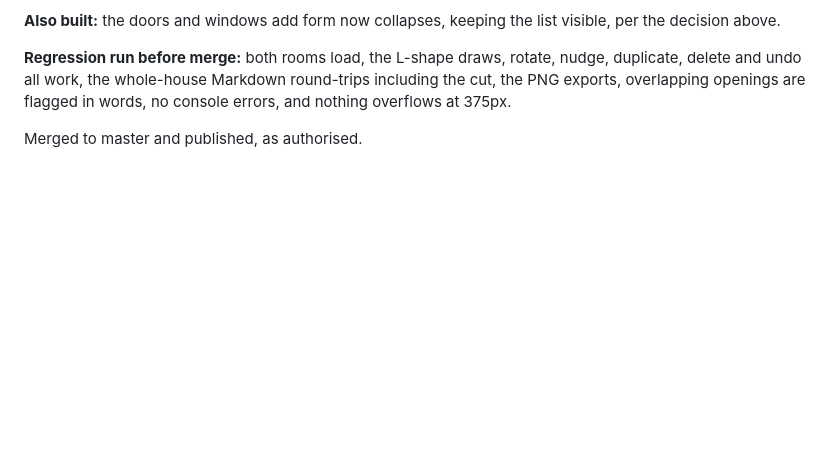
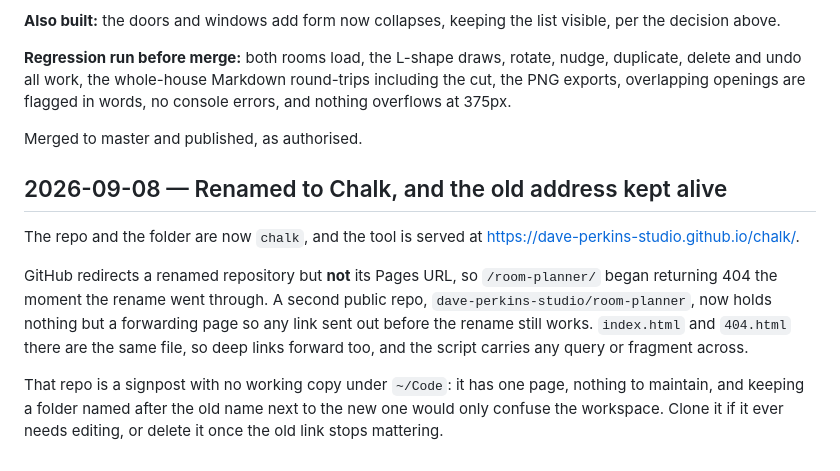
Before and after one commit to dave-perkins-studio/chalk, a Markdown page: decisions.md, the part around the change. Drawn GitHub-style; blank space fills up the shorter version.

Commit message:
Note the redirect repo keeping the old address alive
Co-Authored-By: Claude Opus 5 <noreply@anthropic.com>

```diff
--- a/decisions.md
+++ b/decisions.md
@@ -111,3 +111,20 @@ round-trips including the cut, the PNG exports, overlapping openings are
 flagged in words, no console errors, and nothing overflows at 375px.
 
 Merged to master and published, as authorised.
+
+## 2026-09-08 — Renamed to Chalk, and the old address kept alive
+
+The repo and the folder are now `chalk`, and the tool is served at
+<https://dave-perkins-studio.github.io/chalk/>.
+
+GitHub redirects a renamed repository but **not** its Pages URL, so
+`/room-planner/` began returning 404 the moment the rename went through. A
+second public repo, `dave-perkins-studio/room-planner`, now holds nothing but a
+forwarding page so any link sent out before the rename still works.
+`index.html` and `404.html` there are the same file, so deep links forward too,
+and the script carries any query or fragment across.
+
+That repo is a signpost with no working copy under `~/Code`: it has one page,
+nothing to maintain, and keeping a folder named after the old name next to the
+new one would only confuse the workspace. Clone it if it ever needs editing,
+or delete it once the old link stops mattering.
```
